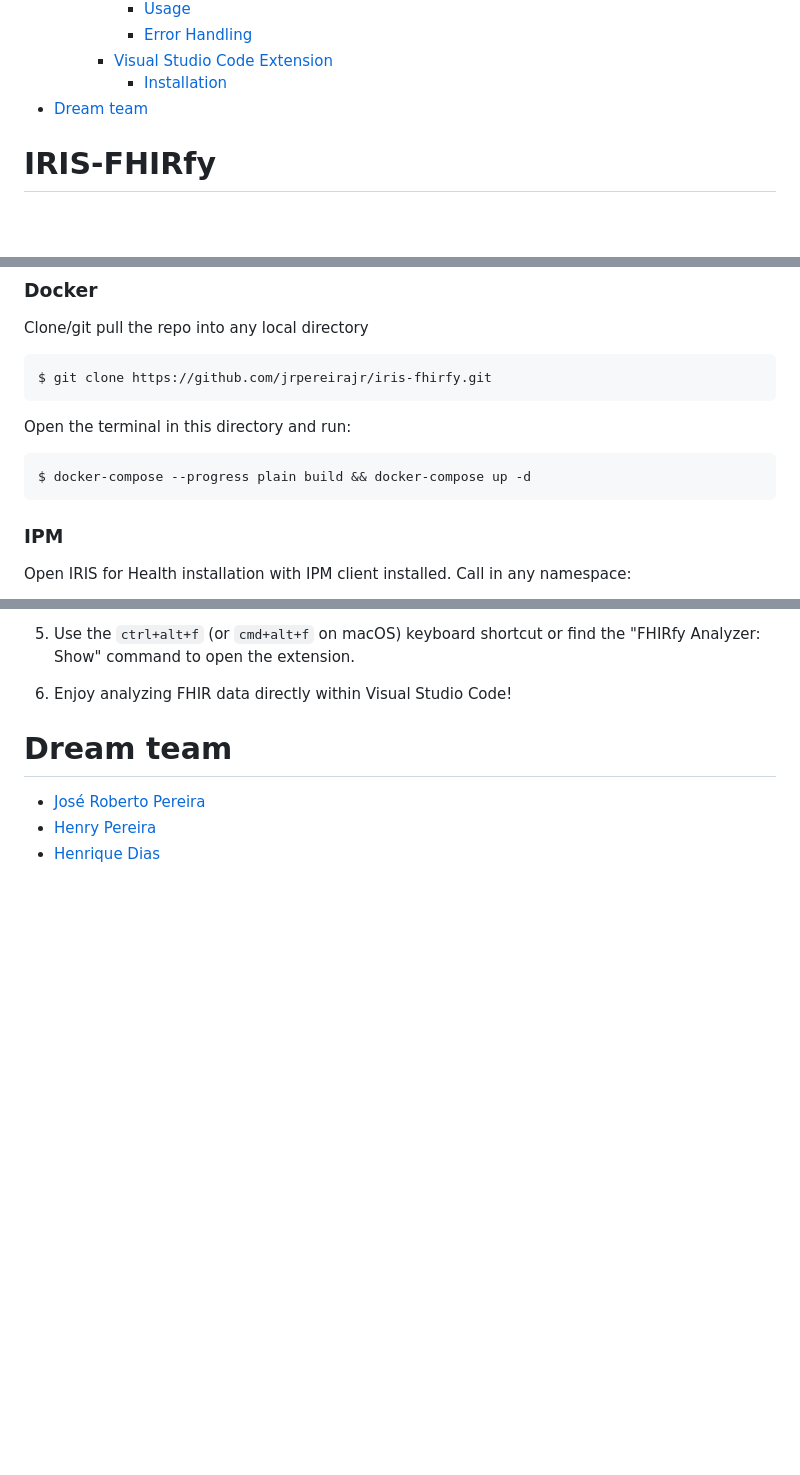
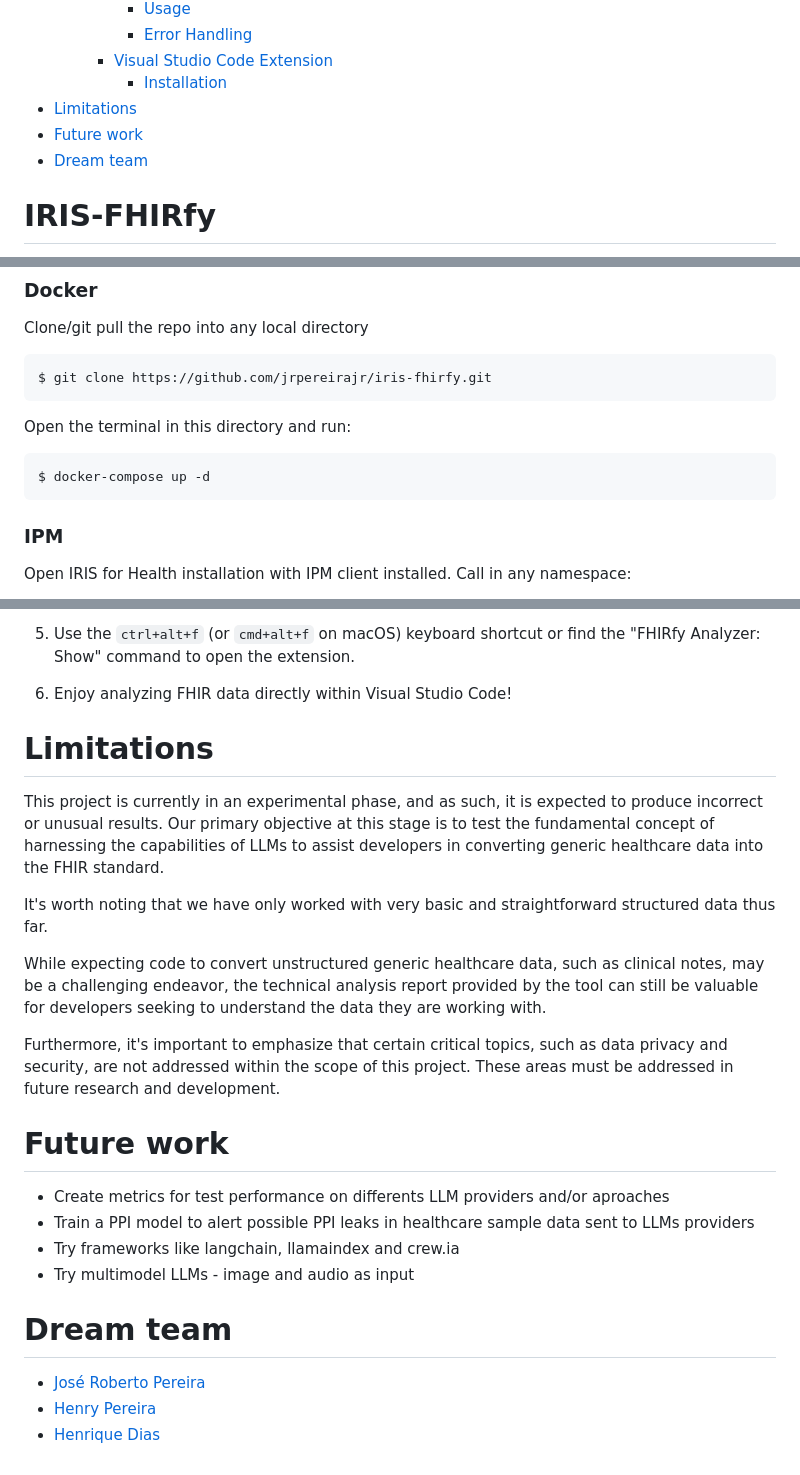
Before and after one commit to jrpereirajr/iris-fhirfy, a Markdown page: README.md, 3 parts joined by grey strips. Drawn GitHub-style; blank space fills up the shorter version.

Commit message:
doc improvements

````diff
--- a/README.md
+++ b/README.md
@@ -25,6 +25,8 @@
       - [Error Handling](#error-handling)
     - [Visual Studio Code Extension](#visual-studio-code-extension)
       - [Installation](#installation-1)
+- [Limitations](#limitations)
+- [Future work](#future-work)
 - [Dream team](#dream-team)
 
 # IRIS-FHIRfy
@@ -91,7 +93,7 @@ $ git clone https://github.com/jrpereirajr/iris-fhirfy.git
 Open the terminal in this directory and run:
 
 ```
-$ docker-compose --progress plain build && docker-compose up -d
+$ docker-compose up -d
 ```
 
 ### IPM
@@ -786,6 +788,22 @@ In the file picker dialog that opens, navigate to the project root and select th
 5. Use the `ctrl+alt+f` (or `cmd+alt+f` on macOS) keyboard shortcut or find the "FHIRfy Analyzer: Show" command to open the extension.
 6. Enjoy analyzing FHIR data directly within Visual Studio Code!
 
+# Limitations
+
+This project is currently in an experimental phase, and as such, it is expected to produce incorrect or unusual results. Our primary objective at this stage is to test the fundamental concept of harnessing the capabilities of LLMs to assist developers in converting generic healthcare data into the FHIR standard.
+
+It's worth noting that we have only worked with very basic and straightforward structured data thus far.
+
+While expecting code to convert unstructured generic healthcare data, such as clinical notes, may be a challenging endeavor, the technical analysis report provided by the tool can still be valuable for developers seeking to understand the data they are working with.
+
+Furthermore, it's important to emphasize that certain critical topics, such as data privacy and security, are not addressed within the scope of this project. These areas must be addressed in future research and development.
+
+# Future work
+
+- Create metrics for test performance on differents LLM providers and/or aproaches
+- Train a PPI model to alert possible PPI leaks in healthcare sample data sent to LLMs providers
+- Try frameworks like langchain, llamaindex and crew.ia
+- Try multimodel LLMs - image and audio as input
 
 # Dream team
 
````
